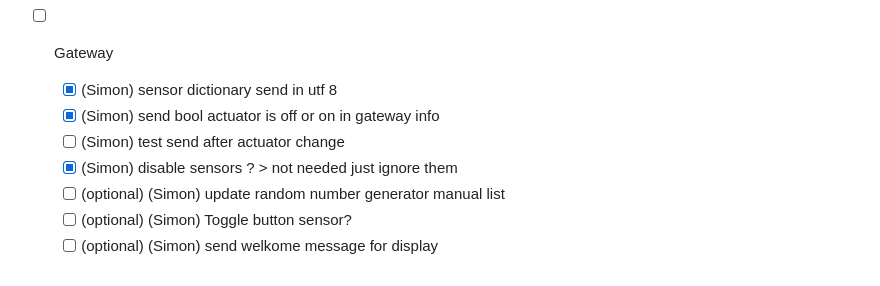
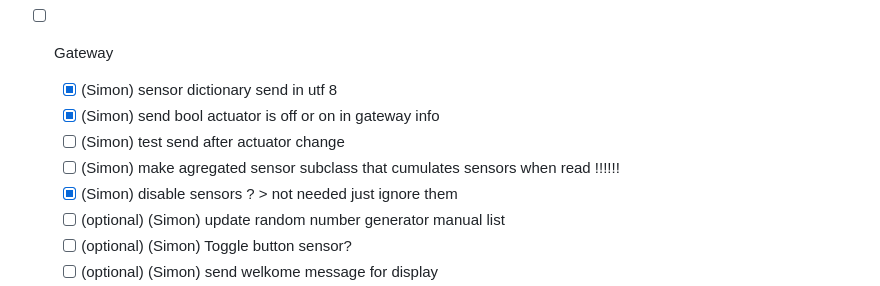
Before and after one commit to SimonNass/SCIoT_G02_2025, a Markdown page: documentation/TODO.md, the part around the change. Drawn GitHub-style.

```diff
--- a/documentation/TODO.md
+++ b/documentation/TODO.md
@@ -9,6 +9,7 @@
   - [x] (Simon) sensor dictionary send in utf 8
   - [x] (Simon) send bool actuator is off or on in gateway info
   - [ ] (Simon) test send after actuator change
+  - [ ] (Simon) make agregated sensor subclass that cumulates sensors when read !!!!!!
   - [x] (Simon) disable sensors ? > not needed just ignore them
   - [ ] (optional) (Simon) update random number generator manual list
   - [ ] (optional) (Simon) Toggle button sensor?
```
